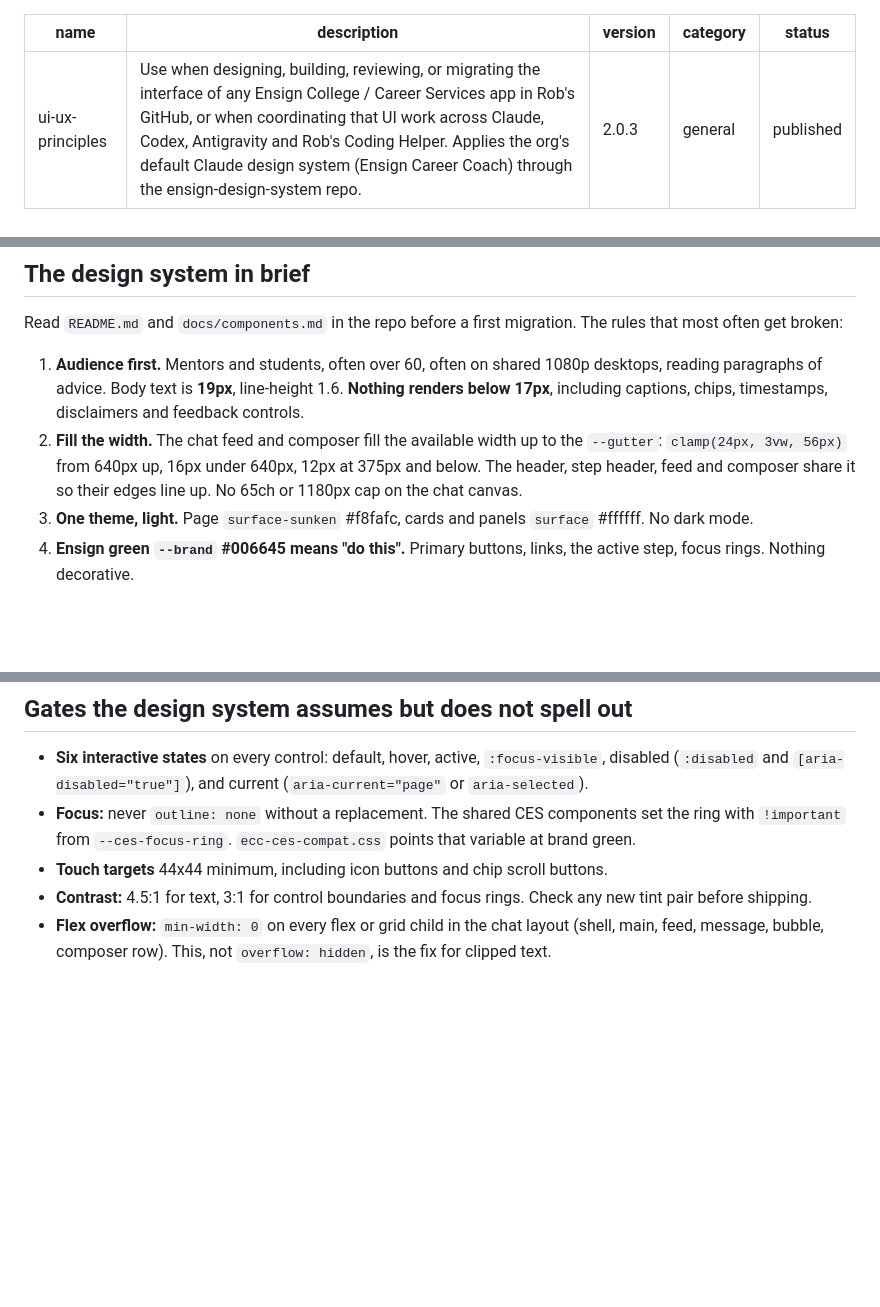
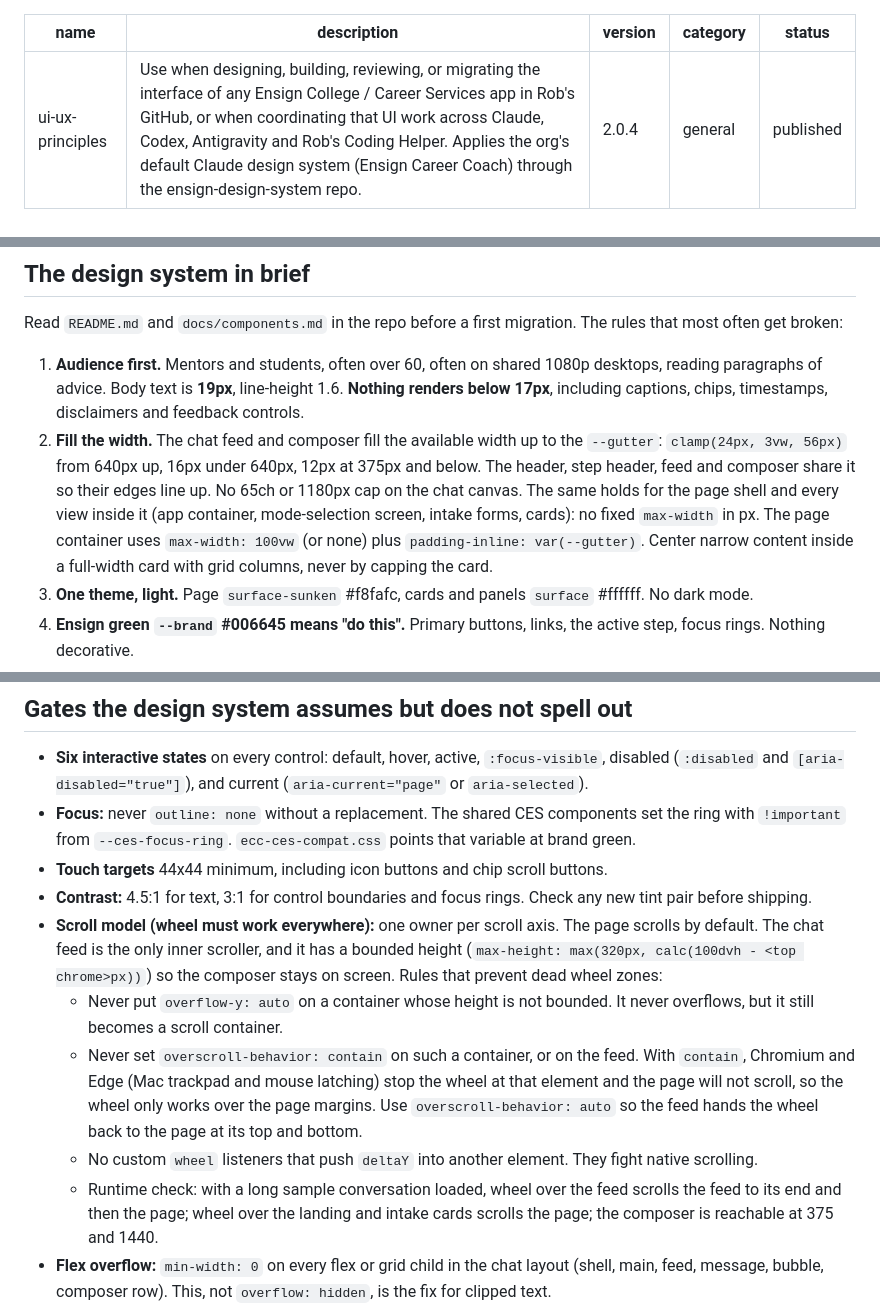
Before and after one commit to robbagley-afk/ensign-design-system, a Markdown page: skill/ui-ux-principles/SKILL.md, 3 parts joined by grey strips. Drawn GitHub-style; blank space fills up the shorter version.

Commit message:
ui-ux-principles v2.0.4: fill-width covers the whole page; add scroll-model gate
Co-Authored-By: Claude Opus 5.5 <noreply@anthropic.com>
Claude-Session: https://claude.ai/code/session_01QFRCiuj5uZeqjFpzLFxZzB

```diff
--- a/skill/ui-ux-principles/SKILL.md
+++ b/skill/ui-ux-principles/SKILL.md
@@ -1,7 +1,7 @@
 ---
 name: ui-ux-principles
 description: Use when designing, building, reviewing, or migrating the interface of any Ensign College / Career Services app in Rob's GitHub, or when coordinating that UI work across Claude, Codex, Antigravity and Rob's Coding Helper. Applies the org's default Claude design system (Ensign Career Coach) through the ensign-design-system repo.
-version: 2.0.3
+version: 2.0.4
 category: general
 status: published
 ---
@@ -29,7 +29,7 @@ Every Ensign student- and mentor-facing app should read and behave like one prod
 Read `README.md` and `docs/components.md` in the repo before a first migration. The rules that most often get broken:
 
 1. **Audience first.** Mentors and students, often over 60, often on shared 1080p desktops, reading paragraphs of advice. Body text is **19px**, line-height 1.6. **Nothing renders below 17px**, including captions, chips, timestamps, disclaimers and feedback controls.
-2. **Fill the width.** The chat feed and composer fill the available width up to the `--gutter`: `clamp(24px, 3vw, 56px)` from 640px up, 16px under 640px, 12px at 375px and below. The header, step header, feed and composer share it so their edges line up. No 65ch or 1180px cap on the chat canvas.
+2. **Fill the width.** The chat feed and composer fill the available width up to the `--gutter`: `clamp(24px, 3vw, 56px)` from 640px up, 16px under 640px, 12px at 375px and below. The header, step header, feed and composer share it so their edges line up. No 65ch or 1180px cap on the chat canvas. The same holds for the page shell and every view inside it (app container, mode-selection screen, intake forms, cards): no fixed `max-width` in px. The page container uses `max-width: 100vw` (or none) plus `padding-inline: var(--gutter)`. Center narrow content inside a full-width card with grid columns, never by capping the card.
 3. **One theme, light.** Page `surface-sunken` #f8fafc, cards and panels `surface` #ffffff. No dark mode.
 4. **Ensign green `--brand` #006645 means "do this".** Primary buttons, links, the active step, focus rings. Nothing decorative.
 5. **Gold `--accent-gold` #FDB515 is an identity mark only.** It never marks a button, link, badge, border or highlight.
@@ -60,6 +60,11 @@ Use the `.ecc-field` class or the `.ecc-composer textarea` pattern from `css/ecc
 - **Focus:** never `outline: none` without a replacement. The shared CES components set the ring with `!important` from `--ces-focus-ring`. `ecc-ces-compat.css` points that variable at brand green.
 - **Touch targets** 44x44 minimum, including icon buttons and chip scroll buttons.
 - **Contrast:** 4.5:1 for text, 3:1 for control boundaries and focus rings. Check any new tint pair before shipping.
+- **Scroll model (wheel must work everywhere):** one owner per scroll axis. The page scrolls by default. The chat feed is the only inner scroller, and it has a bounded height (`max-height: max(320px, calc(100dvh - <top chrome>px))`) so the composer stays on screen. Rules that prevent dead wheel zones:
+  - Never put `overflow-y: auto` on a container whose height is not bounded. It never overflows, but it still becomes a scroll container.
+  - Never set `overscroll-behavior: contain` on such a container, or on the feed. With `contain`, Chromium and Edge (Mac trackpad and mouse latching) stop the wheel at that element and the page will not scroll, so the wheel only works over the page margins. Use `overscroll-behavior: auto` so the feed hands the wheel back to the page at its top and bottom.
+  - No custom `wheel` listeners that push `deltaY` into another element. They fight native scrolling.
+  - Runtime check: with a long sample conversation loaded, wheel over the feed scrolls the feed to its end and then the page; wheel over the landing and intake cards scrolls the page; the composer is reachable at 375 and 1440.
 - **Flex overflow:** `min-width: 0` on every flex or grid child in the chat layout (shell, main, feed, message, bubble, composer row). This, not `overflow: hidden`, is the fix for clipped text.
 - **Breakpoints:** 1280px (status pill appears), 1200px (organization suffix), under 900px (drawer plus 4-column step bar), under 640px (icon-only header buttons with aria-label, gutter 16px, composer wraps), 375px and below (gutter 12px, user bubble up to 90%). No horizontal page scroll at 320, 375, 768, 1440 or 1920px.
 - **Motion:** honor `prefers-reduced-motion` in CSS and in JS scrolling (`behavior: matchMedia('(prefers-reduced-motion: reduce)').matches ? 'instant' : 'smooth'`).
```
Also changed, not shown: other parts of skill/ui-ux-principles/SKILL.md (+2 -0 lines).
